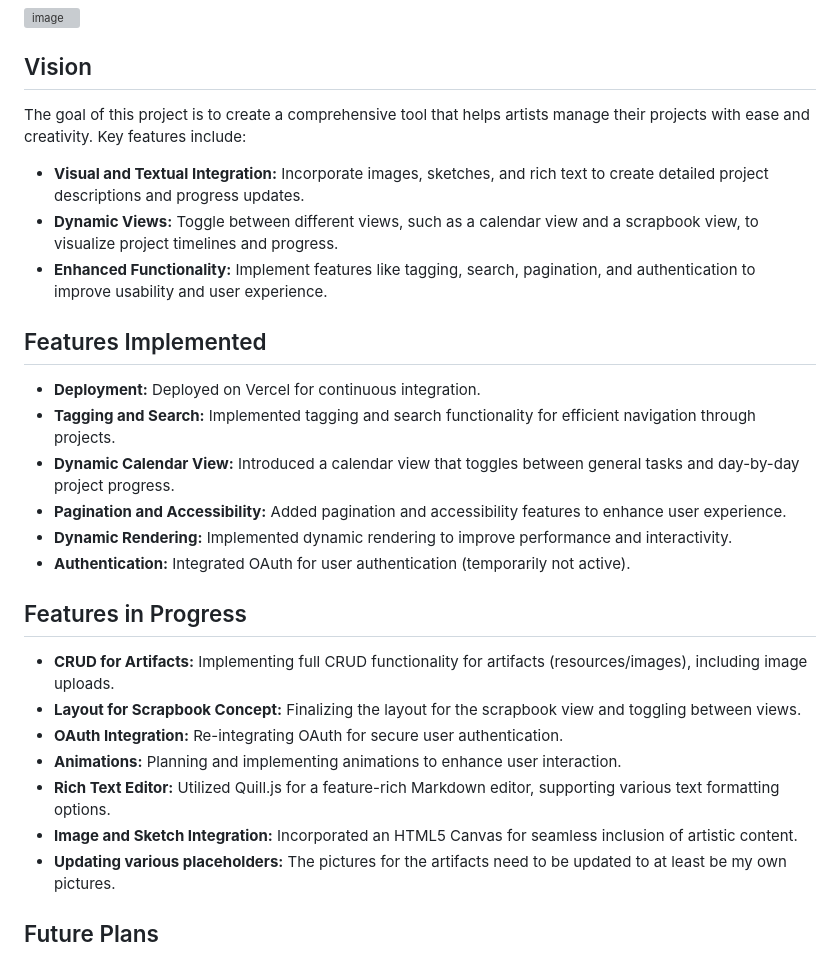
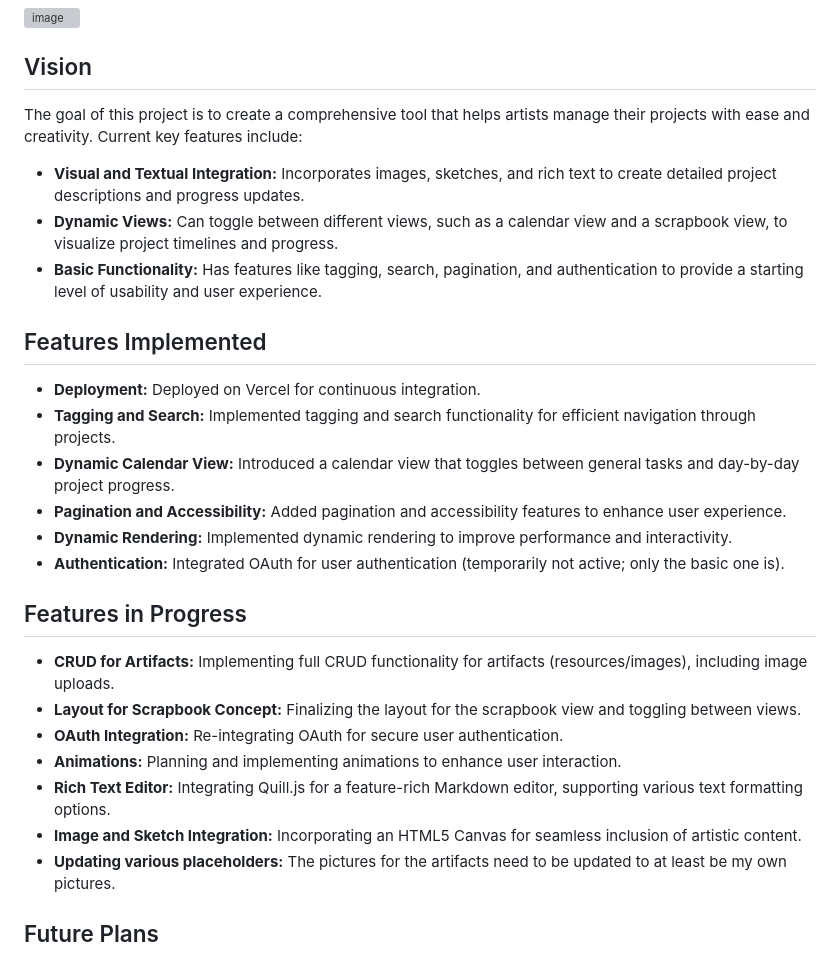
Before and after one commit to teamleaderleo/scrapbook, a Markdown page: README.md, the part around the change. GitHub-like rendering; grey boxes are pictures that could not be loaded.

Commit message:
Fix some README.md tenses

```diff
--- a/README.md
+++ b/README.md
@@ -30,11 +30,11 @@ This took a bit more thinking than I expected. And I'm still thinking about it!
 
 ## Vision
 
-The goal of this project is to create a comprehensive tool that helps artists manage their projects with ease and creativity. Key features include:
+The goal of this project is to create a comprehensive tool that helps artists manage their projects with ease and creativity. Current key features include:
 
-- **Visual and Textual Integration:** Incorporate images, sketches, and rich text to create detailed project descriptions and progress updates.
-- **Dynamic Views:** Toggle between different views, such as a calendar view and a scrapbook view, to visualize project timelines and progress.
-- **Enhanced Functionality:** Implement features like tagging, search, pagination, and authentication to improve usability and user experience.
+- **Visual and Textual Integration:** Incorporates images, sketches, and rich text to create detailed project descriptions and progress updates.
+- **Dynamic Views:** Can toggle between different views, such as a calendar view and a scrapbook view, to visualize project timelines and progress.
+- **Basic Functionality:** Has features like tagging, search, pagination, and authentication to provide a starting level of usability and user experience.
 
 ## Features Implemented
 
@@ -43,7 +43,7 @@ The goal of this project is to create a comprehensive tool that helps artists ma
 - **Dynamic Calendar View:** Introduced a calendar view that toggles between general tasks and day-by-day project progress.
 - **Pagination and Accessibility:** Added pagination and accessibility features to enhance user experience.
 - **Dynamic Rendering:** Implemented dynamic rendering to improve performance and interactivity.
-- **Authentication:** Integrated OAuth for user authentication (temporarily not active).
+- **Authentication:** Integrated OAuth for user authentication (temporarily not active; only the basic one is).
 
 ## Features in Progress
 
@@ -51,8 +51,8 @@ The goal of this project is to create a comprehensive tool that helps artists ma
 - **Layout for Scrapbook Concept:** Finalizing the layout for the scrapbook view and toggling between views.
 - **OAuth Integration:** Re-integrating OAuth for secure user authentication.
 - **Animations:** Planning and implementing animations to enhance user interaction.
-- **Rich Text Editor:** Utilized Quill.js for a feature-rich Markdown editor, supporting various text formatting options.
-- **Image and Sketch Integration:** Incorporated an HTML5 Canvas for seamless inclusion of artistic content.
+- **Rich Text Editor:** Integrating Quill.js for a feature-rich Markdown editor, supporting various text formatting options.
+- **Image and Sketch Integration:** Incorporating an HTML5 Canvas for seamless inclusion of artistic content.
 - **Updating various placeholders:** The pictures for the artifacts need to be updated to at least be my own pictures.
 
 ## Future Plans
```
